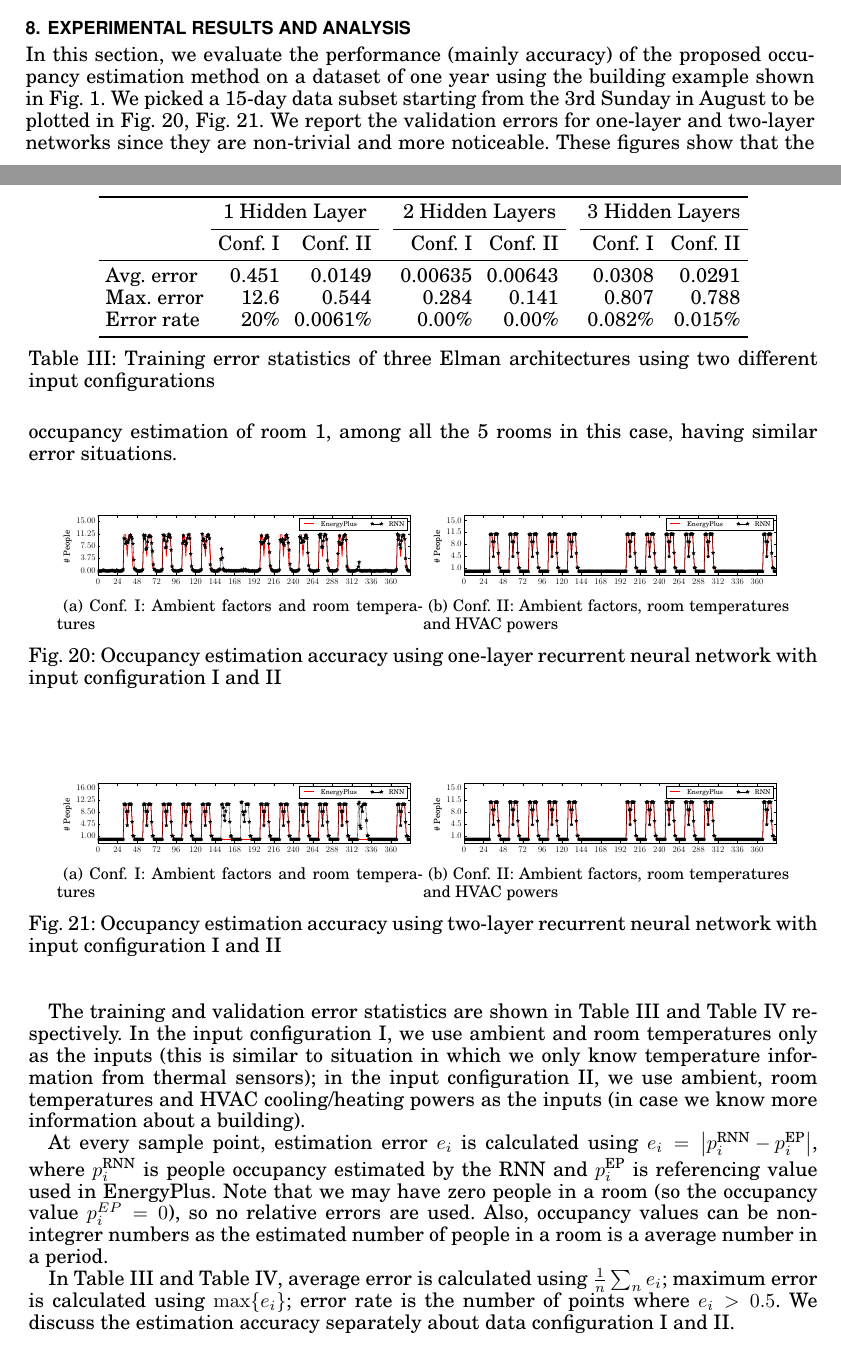
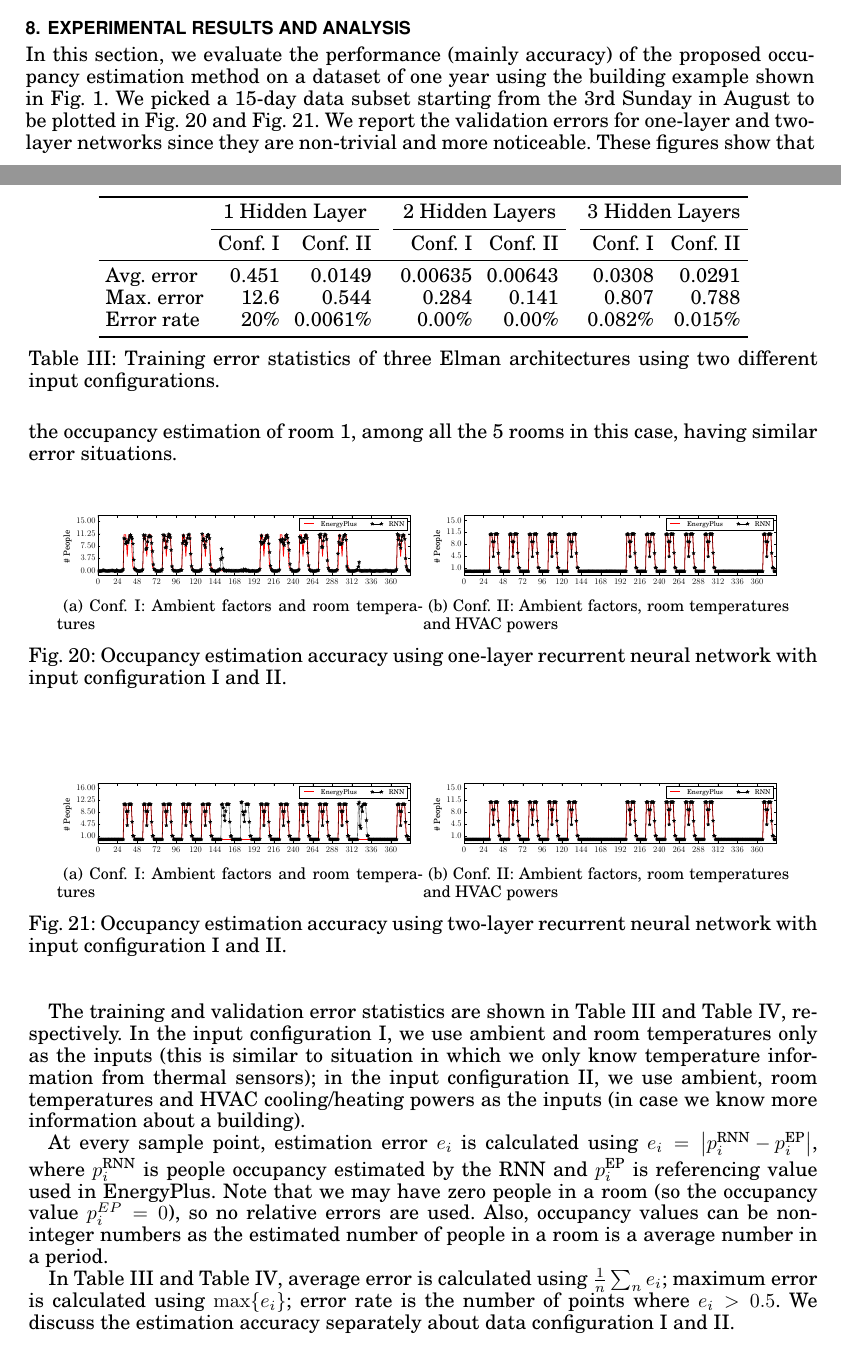
Before and after one commit to sheldonucr/j_build_occup_det16, a LaTeX paper (tcps8.tex, which reads results.tex): two parts of pages 21 and 22 of 25, joined at a grey line, cut so that both start at the same text. Compiled offline with pdfLaTeX.

Commit message:
Add files via upload

```diff
--- a/results.tex
+++ b/results.tex
@@ -5,7 +5,7 @@ In this section, we evaluate the performance (mainly accuracy) of the
 proposed occupancy estimation method on a dataset of one year using
 the building example shown in Fig.~\ref{fig:5zone}.  We picked a
 15-day data subset starting from the 3rd Sunday in August to be
-plotted in Fig.~\ref{fig:one-layer}, Fig.~\ref{fig:two-layer}. We
+plotted in Fig.~\ref{fig:one-layer} and Fig.~\ref{fig:two-layer}. We
 report the validation errors for one-layer and two-layer networks
 since they are non-trivial and more noticeable. These figures show
 that the occupancy estimation of room 1, among all the 5 rooms in this
@@ -19,7 +19,7 @@ case, having similar error situations.
     \subfloat[Conf. II: Ambient factors, room temperatures and HVAC powers]{
         \includegraphics[width=0.45\columnwidth]{figs/results/1LAmbHVACDPFAugW3-4}
     }
-    \caption{Occupancy estimation accuracy using one-layer recurrent neural network with input configuration I and II}
+    \caption{Occupancy estimation accuracy using one-layer recurrent neural network with input configuration I and II.}
     \label{fig:one-layer}
 \end{figure*}
 
@@ -31,12 +31,12 @@ case, having similar error situations.
     \subfloat[Conf. II: Ambient factors, room temperatures and HVAC powers]{
         \includegraphics[width=0.45\columnwidth]{figs/results/2LAmbHVACDPFAugW3-4}
     }
-    \caption{Occupancy estimation accuracy using two-layer recurrent neural network with input configuration I and II}
+    \caption{Occupancy estimation accuracy using two-layer recurrent neural network with input configuration I and II.}
     \label{fig:two-layer}
 \end{figure*}
 
 The training and validation error statistics are shown in
-Table~\ref{tab:terr-stat} and Table~\ref{tab:verr-stat} respectively.
+Table~\ref{tab:terr-stat} and Table~\ref{tab:verr-stat}, respectively.
 In the input configuration I, we use ambient and room temperatures
 only as the inputs (this is similar to situation in which we only know
 temperature information from thermal sensors); in the input
@@ -50,7 +50,7 @@ $p_i^{\text{RNN}}$ is people occupancy estimated by the RNN and
 $p_i^{\text{EP}}$ is referencing value used in \EP{}. Note that we may
 have zero people in a room (so the occupancy value $p_i^{EP} = 0$), so
 no relative errors are used. Also, occupancy values can be
-non-integrer numbers as the estimated number of people in a room is a
+non-integer numbers as the estimated number of people in a room is a
 average number in a period.
 
 In Table~\ref{tab:terr-stat} and Table~\ref{tab:verr-stat}, average
@@ -76,7 +76,7 @@ data configuration I and II.
     \end{tabular}
     \endgroup
     \caption{Training error statistics of three Elman architectures using two
-        different input configurations}
+        different input configurations.}
     \label{tab:terr-stat}
 \end{table}
 
```
Also changed, not shown: results.tex (2 more changed lines).
